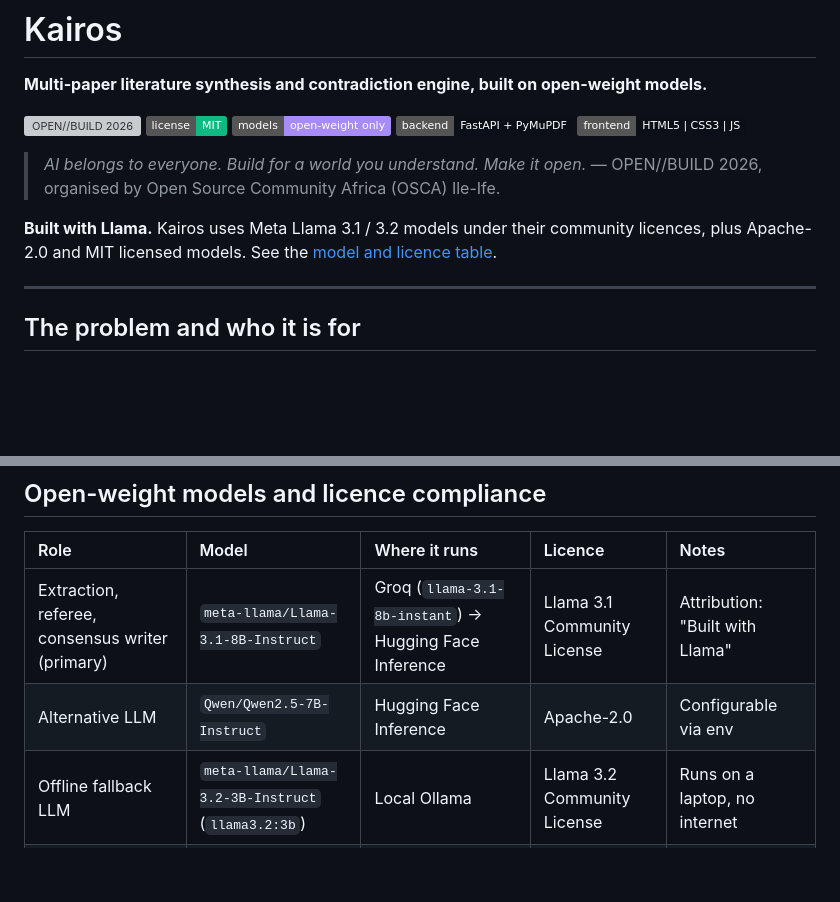
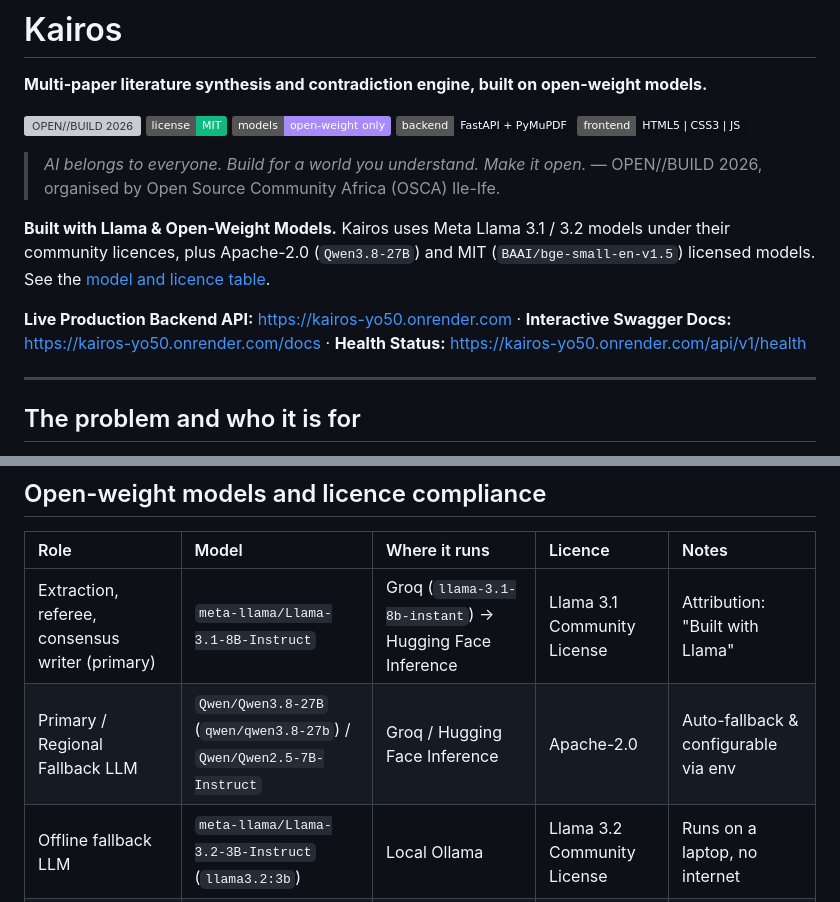
Before and after one commit to taiwodurotoluwa-svg/kairos, a Markdown page: README.md, 2 parts joined by grey strips. Rendered like a GitHub page; badges without logos; blank space fills up the shorter version; grey boxes are pictures that could not be loaded.

Commit message:
docs(readme): add live Render API URLs and Qwen3.8-27B Apache-2.0 model entry

```diff
--- a/README.md
+++ b/README.md
@@ -10,7 +10,9 @@
 
 > *AI belongs to everyone. Build for a world you understand. Make it open.* — OPEN//BUILD 2026, organised by Open Source Community Africa (OSCA) Ile-Ife.
 
-**Built with Llama.** Kairos uses Meta Llama 3.1 / 3.2 models under their community licences, plus Apache-2.0 and MIT licensed models. See the [model and licence table](#open-weight-models-and-licence-compliance).
+**Built with Llama & Open-Weight Models.** Kairos uses Meta Llama 3.1 / 3.2 models under their community licences, plus Apache-2.0 (`Qwen3.8-27B`) and MIT (`BAAI/bge-small-en-v1.5`) licensed models. See the [model and licence table](#open-weight-models-and-licence-compliance).
+
+**Live Production Backend API:** [https://kairos-yo50.onrender.com](https://kairos-yo50.onrender.com) · **Interactive Swagger Docs:** [https://kairos-yo50.onrender.com/docs](https://kairos-yo50.onrender.com/docs) · **Health Status:** [https://kairos-yo50.onrender.com/api/v1/health](https://kairos-yo50.onrender.com/api/v1/health)
 
 ---
 
@@ -52,7 +54,7 @@ The API reports the real numbers for every run (`cross_paper_pairs_total`, `cand
 | Role | Model | Where it runs | Licence | Notes |
 | :--- | :--- | :--- | :--- | :--- |
 | Extraction, referee, consensus writer (primary) | `meta-llama/Llama-3.1-8B-Instruct` | Groq (`llama-3.1-8b-instant`) → Hugging Face Inference | Llama 3.1 Community License | Attribution: "Built with Llama" |
-| Alternative LLM | `Qwen/Qwen2.5-7B-Instruct` | Hugging Face Inference | Apache-2.0 | Configurable via env |
+| Primary / Regional Fallback LLM | `Qwen/Qwen3.8-27B` (`qwen/qwen3.8-27b`) / `Qwen/Qwen2.5-7B-Instruct` | Groq / Hugging Face Inference | Apache-2.0 | Auto-fallback & configurable via env |
 | Offline fallback LLM | `meta-llama/Llama-3.2-3B-Instruct` (`llama3.2:3b`) | Local Ollama | Llama 3.2 Community License | Runs on a laptop, no internet |
 | Embeddings | `BAAI/bge-small-en-v1.5` | Local (FastEmbed / ONNX) | MIT | 33M parameters, 384 dimensions |
 
```
